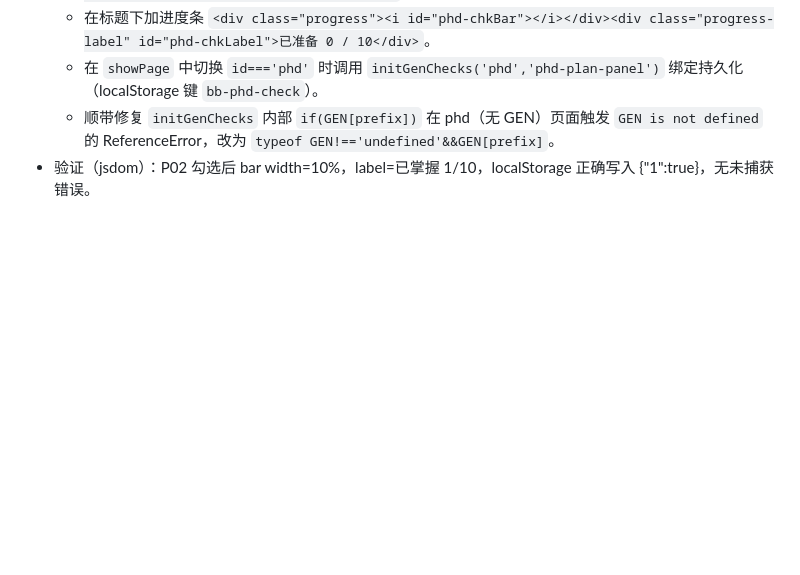
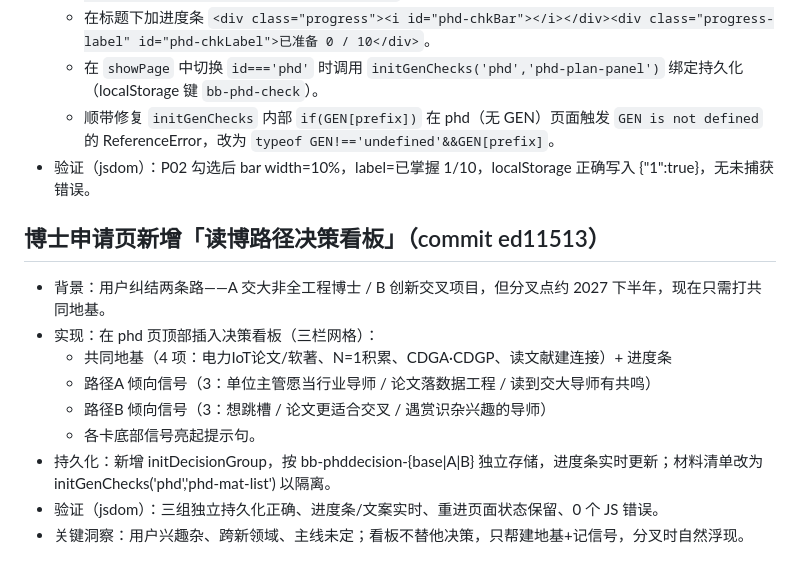
Before and after one commit to barbarayezi/learningDesktop, a Markdown page: .workbuddy/memory/2026-08-17.md, the part around the change. GitHub-like rendering; blank space fills up the shorter version.

Commit message:
docs: log 读博路径决策看板

```diff
--- a/.workbuddy/memory/2026-08-17.md
+++ b/.workbuddy/memory/2026-08-17.md
@@ -30,3 +30,15 @@
   - 在 `showPage` 中切换 `id==='phd'` 时调用 `initGenChecks('phd','phd-plan-panel')` 绑定持久化（localStorage 键 `bb-phd-check`）。
   - 顺带修复 `initGenChecks` 内部 `if(GEN[prefix])` 在 phd（无 GEN）页面触发 `GEN is not defined` 的 ReferenceError，改为 `typeof GEN!=='undefined'&&GEN[prefix]`。
 - 验证（jsdom）：P02 勾选后 bar width=10%，label=已掌握 1/10，localStorage 正确写入 {"1":true}，无未捕获错误。
+
+
+## 博士申请页新增「读博路径决策看板」（commit ed11513）
+- 背景：用户纠结两条路——A 交大非全工程博士 / B 创新交叉项目，但分叉点约 2027 下半年，现在只需打共同地基。
+- 实现：在 phd 页顶部插入决策看板（三栏网格）：
+  - 共同地基（4 项：电力IoT论文/软著、N=1积累、CDGA·CDGP、读文献建连接）+ 进度条
+  - 路径A 倾向信号（3：单位主管愿当行业导师 / 论文落数据工程 / 读到交大导师有共鸣）
+  - 路径B 倾向信号（3：想跳槽 / 论文更适合交叉 / 遇赏识杂兴趣的导师）
+  - 各卡底部信号亮起提示句。
+- 持久化：新增 initDecisionGroup，按 bb-phddecision-{base|A|B} 独立存储，进度条实时更新；材料清单改为 initGenChecks('phd','phd-mat-list') 以隔离。
+- 验证（jsdom）：三组独立持久化正确、进度条/文案实时、重进页面状态保留、0 个 JS 错误。
+- 关键洞察：用户兴趣杂、跨新领域、主线未定；看板不替他决策，只帮建地基+记信号，分叉时自然浮现。
```
